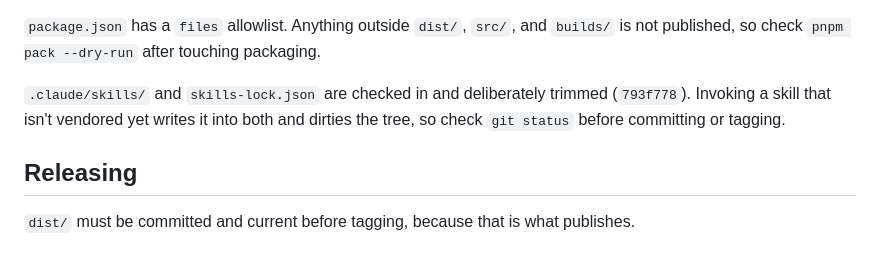
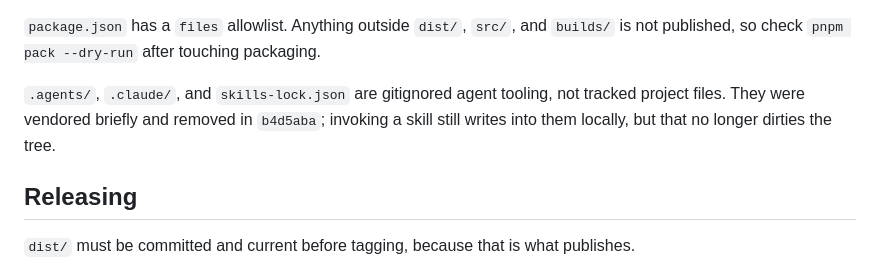
Before and after one commit to markmead/alpinejs-component, a Markdown page: AGENTS.md, the part around the change. Rendered like a GitHub page.

Commit message:
Correct stale AGENTS.md note about vendored skills
.claude/skills/ and skills-lock.json were removed and gitignored in
b4d5aba; they're no longer checked in.

Co-Authored-By: Claude Sonnet 5 <noreply@anthropic.com>

```diff
--- a/AGENTS.md
+++ b/AGENTS.md
@@ -75,9 +75,9 @@ Playwright suite on every push to `main` and every pull request.
 `package.json` has a `files` allowlist. Anything outside `dist/`, `src/`, and
 `builds/` is not published, so check `pnpm pack --dry-run` after touching packaging.
 
-`.claude/skills/` and `skills-lock.json` are checked in and deliberately trimmed
-(`793f778`). Invoking a skill that isn't vendored yet writes it into both and dirties
-the tree, so check `git status` before committing or tagging.
+`.agents/`, `.claude/`, and `skills-lock.json` are gitignored agent tooling, not
+tracked project files. They were vendored briefly and removed in `b4d5aba`; invoking a
+skill still writes into them locally, but that no longer dirties the tree.
 
 ## Releasing
 
```
